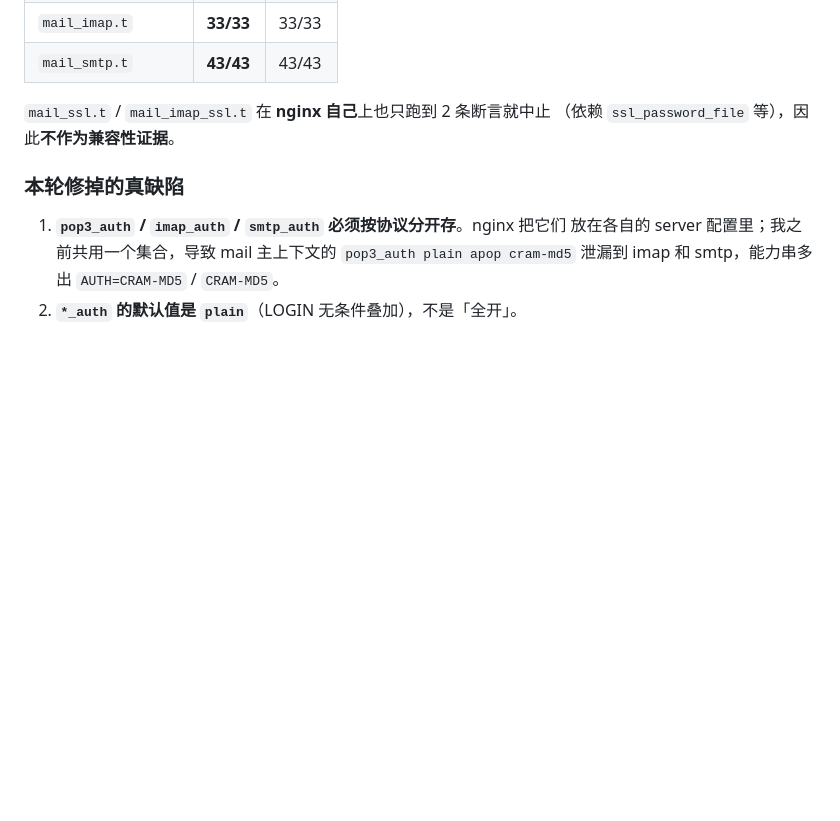
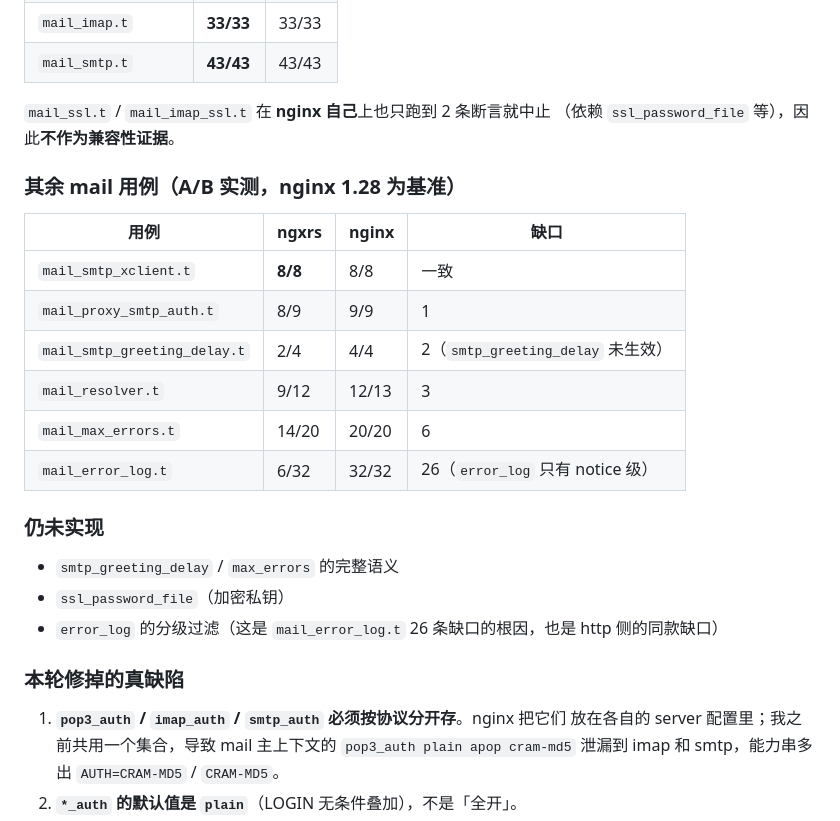
Before and after one commit to 123123213weqw/ngxrs, a Markdown page: COMPAT.md, the part around the change. Drawn GitHub-style; blank space fills up the shorter version.

Commit message:
docs(compat): record A/B numbers for the remaining mail suites. mail_smtp_xclient 8/8 identical; mail_error_log 6/32 is the largest gap (error_log is notice-only), max_errors 14/20, resolver 9/12, greeting_delay 2/4, proxy_smtp_auth 8/9.

```diff
--- a/COMPAT.md
+++ b/COMPAT.md
@@ -237,6 +237,23 @@ nginx 逐字节一致；`STLS` / `STARTTLS` 执行**真实的 TLS 升级**（rus
 `mail_ssl.t` / `mail_imap_ssl.t` 在 **nginx 自己**上也只跑到 2 条断言就中止
 （依赖 `ssl_password_file` 等），因此**不作为兼容性证据**。
 
+### 其余 mail 用例（A/B 实测，nginx 1.28 为基准）
+
+| 用例 | ngxrs | nginx | 缺口 |
+|---|---|---|---|
+| `mail_smtp_xclient.t` | **8/8** | 8/8 | 一致 |
+| `mail_proxy_smtp_auth.t` | 8/9 | 9/9 | 1 |
+| `mail_smtp_greeting_delay.t` | 2/4 | 4/4 | 2（`smtp_greeting_delay` 未生效）|
+| `mail_resolver.t` | 9/12 | 12/13 | 3 |
+| `mail_max_errors.t` | 14/20 | 20/20 | 6 |
+| `mail_error_log.t` | 6/32 | 32/32 | 26（`error_log` 只有 notice 级）|
+
+### 仍未实现
+
+- `smtp_greeting_delay` / `max_errors` 的完整语义
+- `ssl_password_file`（加密私钥）
+- `error_log` 的分级过滤（这是 `mail_error_log.t` 26 条缺口的根因，也是 http 侧的同款缺口）
+
 ### 本轮修掉的真缺陷
 
 1. **`pop3_auth` / `imap_auth` / `smtp_auth` 必须按协议分开存**。nginx 把它们
```
